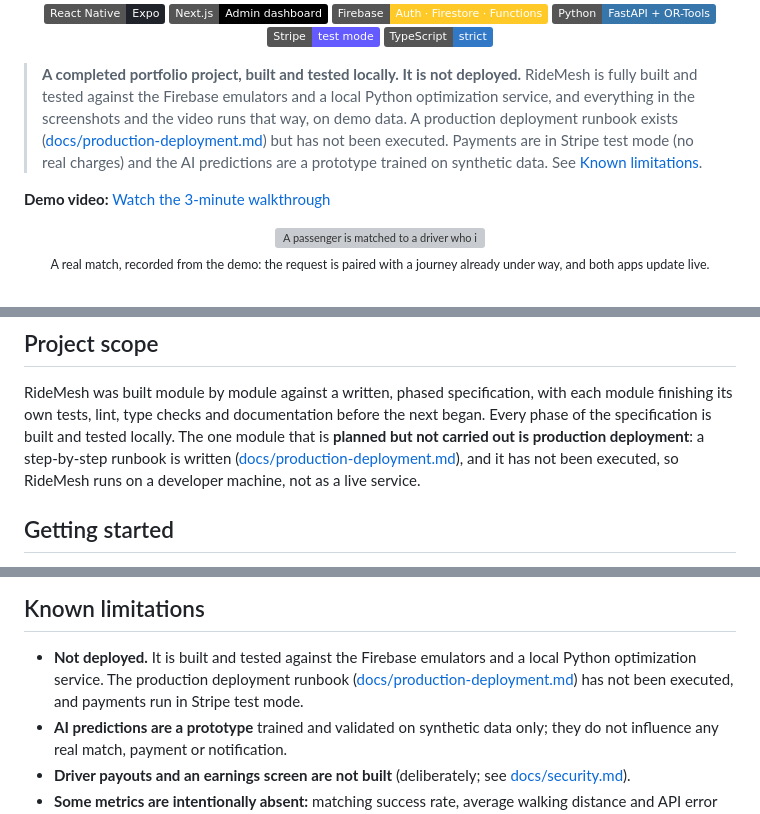
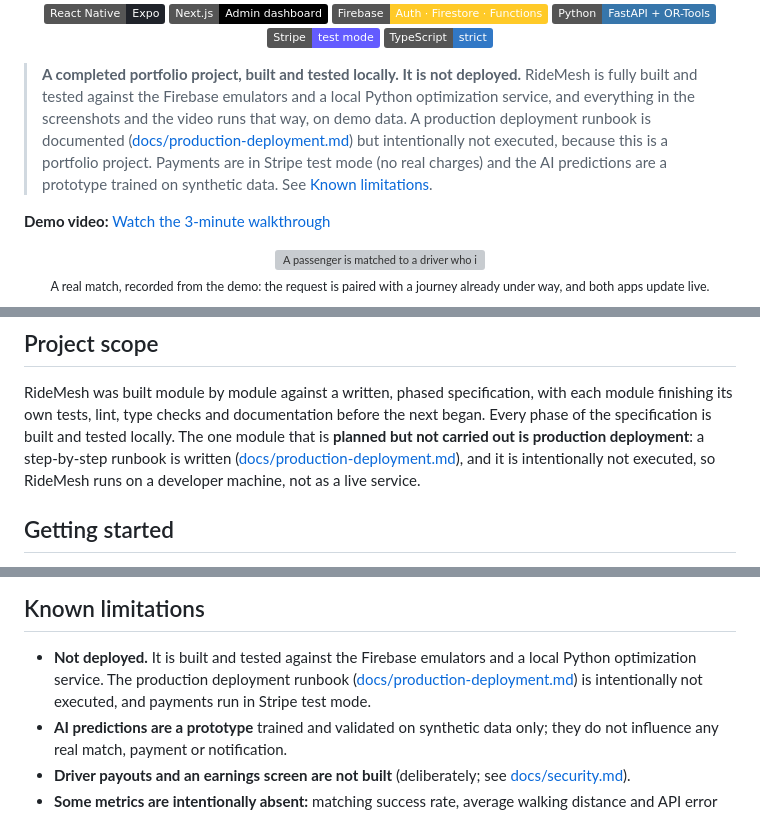
Before and after one commit to Zaira-Shahid/AI-Ride-Sharing-Transportation-Optimization-Platform, a Markdown page: README.md, 3 parts joined by grey strips. GitHub-like rendering; badges without logos; grey boxes are pictures that could not be loaded.

Commit message:
docs: say the deployment runbook is intentionally not executed
Co-Authored-By: Claude Sonnet 5.5 <noreply@anthropic.com>

```diff
--- a/README.md
+++ b/README.md
@@ -16,9 +16,10 @@
 > **A completed portfolio project, built and tested locally. It is not deployed.** RideMesh is fully
 > built and tested against the Firebase emulators and a local Python optimization service, and
 > everything in the screenshots and the video runs that way, on demo data. A production deployment
-> runbook exists ([docs/production-deployment.md](docs/production-deployment.md)) but has not been
-> executed. Payments are in Stripe test mode (no real charges) and the AI predictions are a prototype
-> trained on synthetic data. See [Known limitations](#known-limitations).
+> runbook is documented ([docs/production-deployment.md](docs/production-deployment.md)) but
+> intentionally not executed, because this is a portfolio project. Payments are in Stripe test mode (no
+> real charges) and the AI predictions are a prototype trained on synthetic data. See
+> [Known limitations](#known-limitations).
 
 **Demo video:** [Watch the 3-minute walkthrough](https://drive.google.com/file/d/1_POR2tvfeJmfzYp9Sj5V-JyJvZoe10JJ/view?usp=sharing)
 
@@ -208,7 +209,7 @@ RideMesh was built module by module against a written, phased specification, wit
 finishing its own tests, lint, type checks and documentation before the next began. Every phase of the
 specification is built and tested locally. The one module that is **planned but not carried out is
 production deployment**: a step-by-step runbook is written
-([docs/production-deployment.md](docs/production-deployment.md)), and it has not been executed, so
+([docs/production-deployment.md](docs/production-deployment.md)), and it is intentionally not executed, so
 RideMesh runs on a developer machine, not as a live service.
 
 ## Getting started
@@ -258,7 +259,7 @@ tests/              Integration, end-to-end and load tests
 
 - **Not deployed.** It is built and tested against the Firebase emulators and a local Python
   optimization service. The production deployment runbook
-  ([docs/production-deployment.md](docs/production-deployment.md)) has not been executed, and payments
+  ([docs/production-deployment.md](docs/production-deployment.md)) is intentionally not executed, and payments
   run in Stripe test mode.
 - **AI predictions are a prototype** trained and validated on synthetic data only; they do not
   influence any real match, payment or notification.
```
Also changed, not shown: other parts of README.md (+1 -1 lines), docs/production-deployment.md (+1 -1 lines).
